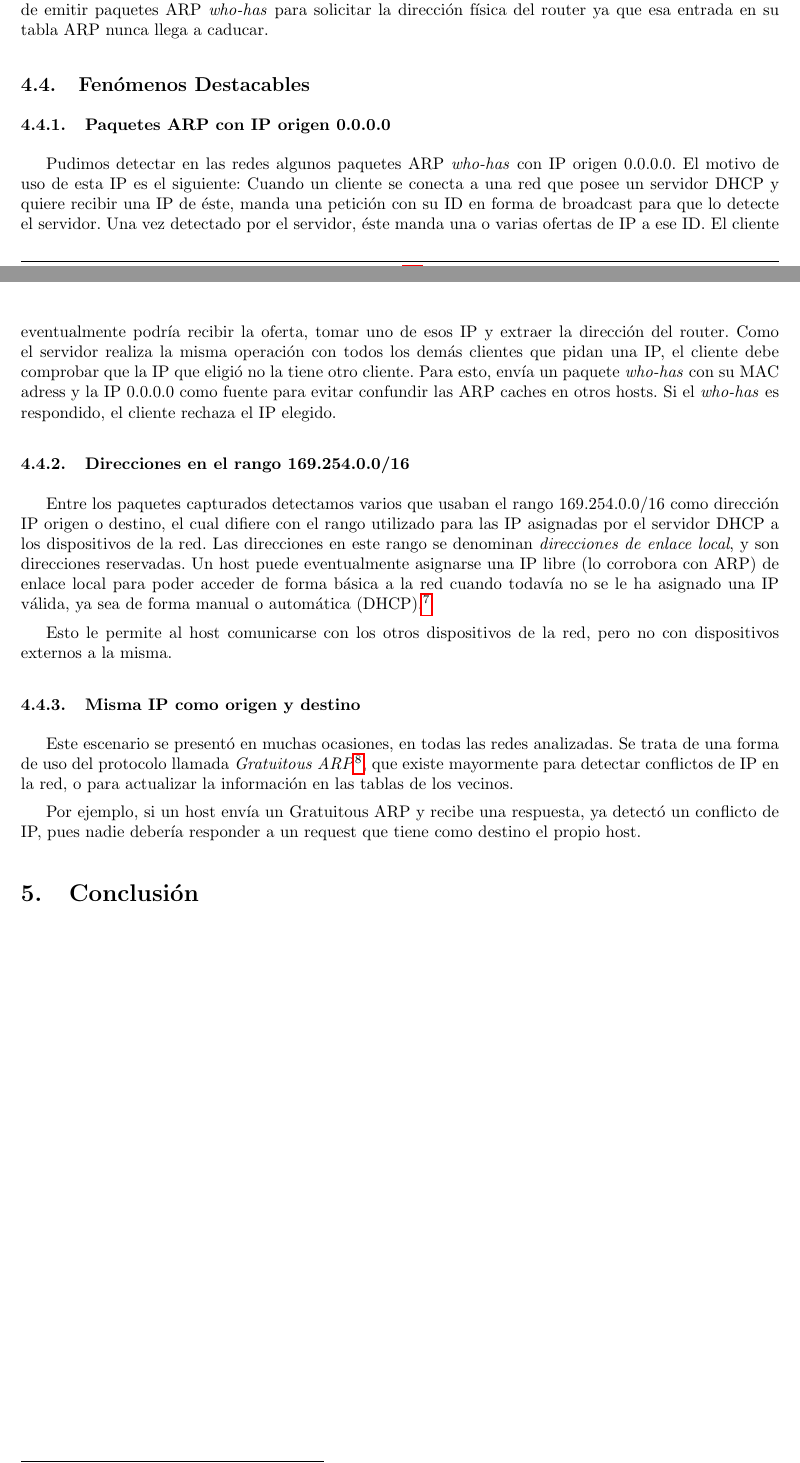
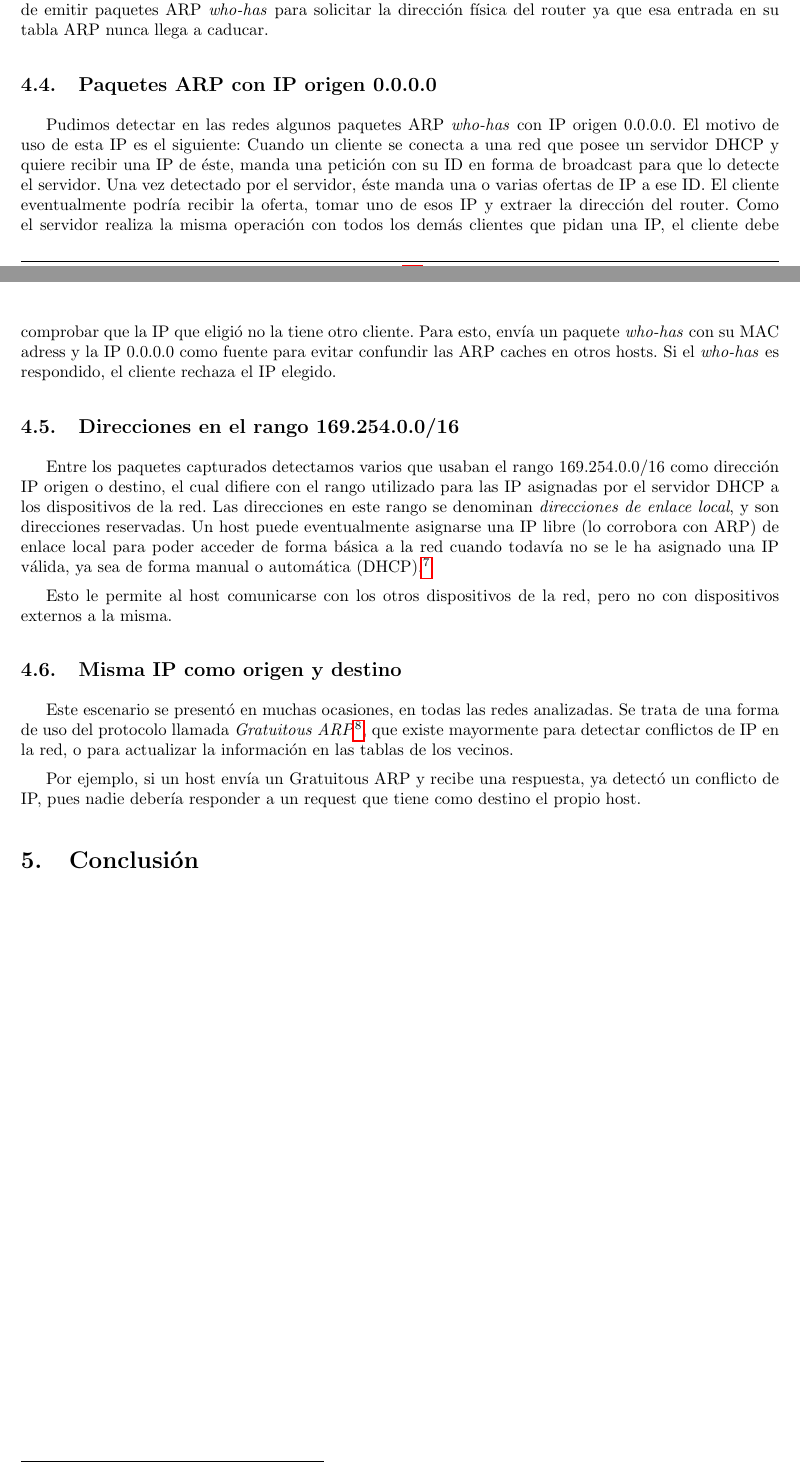
Before and after one commit to LeandroLovisolo/TdC-TP1, a LaTeX document (tex/informe.tex): two parts of pages 13 and 14 of 14, joined at a grey line, cut so that both start at the same text. Compiled offline with pdfLaTeX.

Commit message:
SDiscusión: subsecciones

```diff
--- a/tex/informe.tex
+++ b/tex/informe.tex
@@ -350,9 +350,7 @@ Teniendo en cuenta lo anterior, interpretamos que este escenario es generalmente
 Suponemos que estos nodos se conectaron a la red y resolvieron la dirección física del gateway antes de iniciar la captura. De acuerdo con lo dicho anteriormente, cada nodo recibe periódicamente un paquete ARP \textit{who-has} emitido por el router al que está conecatdo. Este paquete incluye sus direcciones IP y física. Suponemos que cada nodo refresca su tabla ARP con esta información, lo que evita la necesidad de emitir paquetes ARP \textit{who-has} para solicitar la dirección física del router ya que esa entrada en su tabla ARP nunca llega a caducar.
 
 
-\subsection{Fenómenos Destacables}
-
-\subsubsection{Paquetes ARP con IP origen 0.0.0.0}
+\subsection{Paquetes ARP con IP origen 0.0.0.0}
 
 Pudimos detectar en las redes algunos paquetes ARP \textit{who-has} con IP origen 0.0.0.0.
 El motivo de uso de esta IP es el siguiente:
@@ -365,14 +363,14 @@ Como el servidor realiza la misma operación con todos los demás clientes que p
 %4.4.1
 
 
-\subsubsection{Direcciones en el rango 169.254.0.0/16}
+\subsection{Direcciones en el rango 169.254.0.0/16}
 
 Entre los paquetes capturados detectamos varios que usaban el rango 169.254.0.0/16 como dirección IP origen o destino, el cual difiere con el rango utilizado para las IP asignadas por el servidor DHCP a los dispositivos de la red. Las direcciones en este rango se denominan \textit{direcciones de enlace local}, y son direcciones reservadas. Un host puede eventualmente asignarse una IP libre (lo corrobora con ARP) de enlace local para poder acceder de forma básica a la red cuando todavía no se le ha asignado una IP válida, ya sea de forma manual o automática (DHCP).\footnote{\url{http://tools.ietf.org/html/rfc3927}}
 
 Esto le permite al host comunicarse con los otros dispositivos de la red, pero no con dispositivos externos a la misma.
 
 
-\subsubsection{Misma IP como origen y destino}
+\subsection{Misma IP como origen y destino}
 
 Este escenario se presentó en muchas ocasiones, en todas las redes analizadas. Se trata de una forma de uso del protocolo llamada \textit{Gratuitous ARP}\footnote{\url{http://wiki.wireshark.org/Gratuitous_ARP}}, que existe mayormente para detectar conflictos de IP en la red, o para actualizar la información en las tablas de los vecinos.
 
```
Also changed, not shown: informe.pdf, 1 other file.
